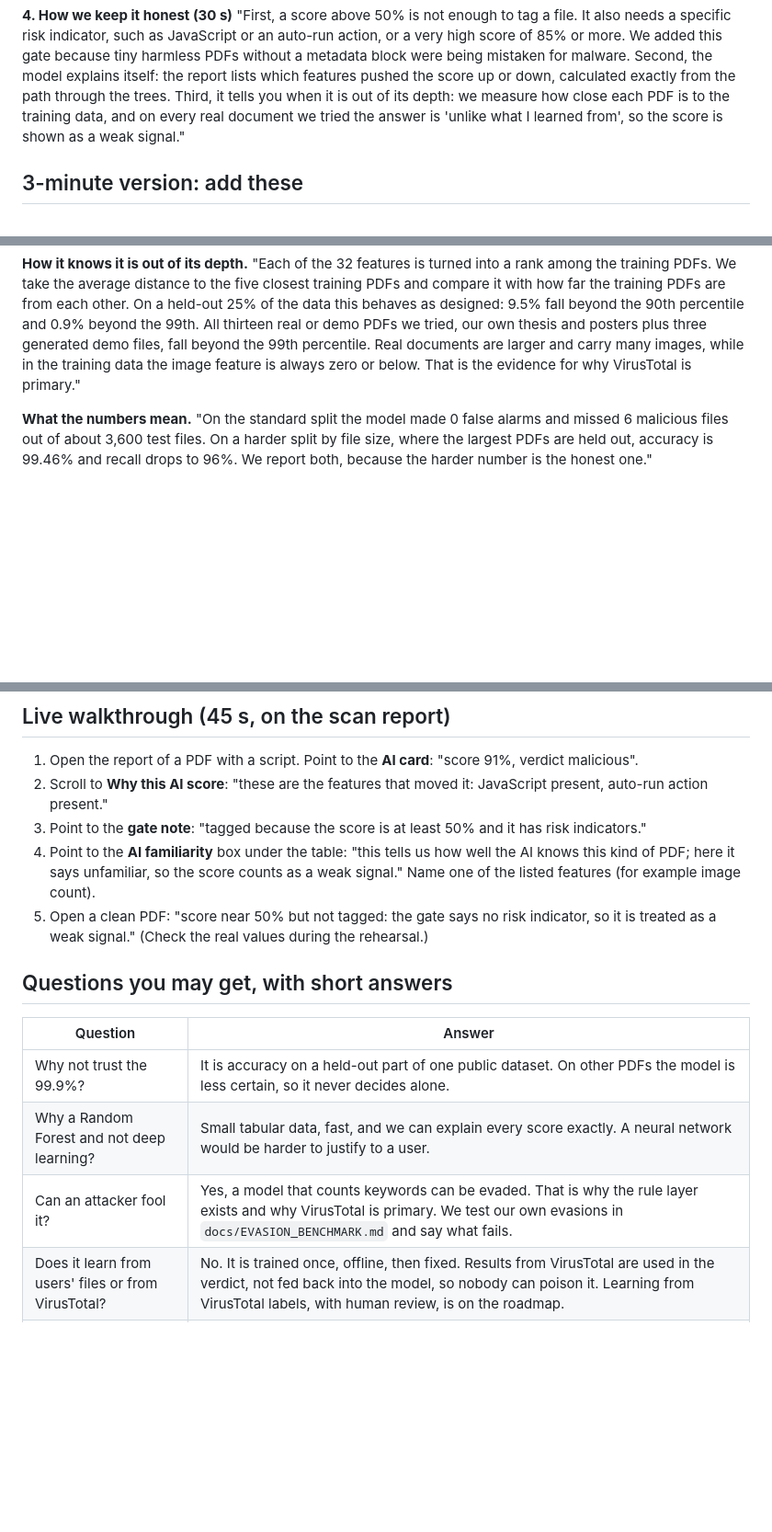
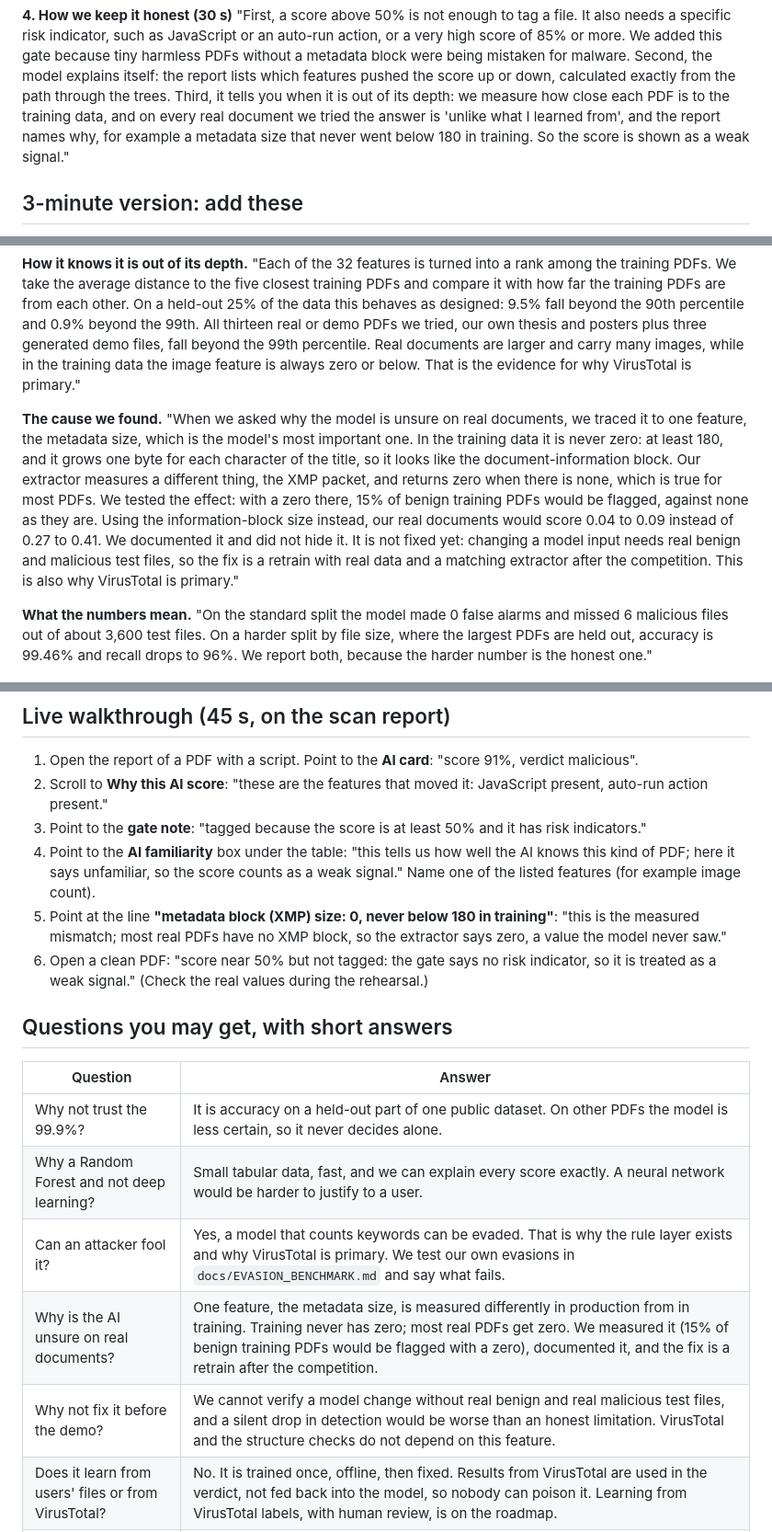
Before and after one commit to aqeeflew/cloudie, a Markdown page: docs/AI_EXPLAINER_SCRIPT.md, 3 parts joined by grey strips. Shown at 92% size. Drawn GitHub-style; blank space fills up the shorter version.

Commit message:
AI explainer script: the metadata_size cause, with numbers and honest status
Co-Authored-By: Claude Sonnet 5.5 <noreply@anthropic.com>

```diff
--- a/docs/AI_EXPLAINER_SCRIPT.md
+++ b/docs/AI_EXPLAINER_SCRIPT.md
@@ -32,7 +32,8 @@ an auto-run action, or a very high score of 85% or more. We added this gate beca
 metadata block were being mistaken for malware. Second, the model explains itself: the report lists which features
 pushed the score up or down, calculated exactly from the path through the trees. Third, it tells you when it is out of
 its depth: we measure how close each PDF is to the training data, and on every real document we tried the answer is
-'unlike what I learned from', so the score is shown as a weak signal."
+'unlike what I learned from', and the report names why, for example a metadata size that never went below 180 in
+training. So the score is shown as a weak signal."
 
 ## 3-minute version: add these
 
@@ -62,6 +63,15 @@ other. On a held-out 25% of the data this behaves as designed: 9.5% fall beyond
 the 99th percentile. Real documents are larger and carry many images, while in the training data the image feature
 is always zero or below. That is the evidence for why VirusTotal is primary."
 
+**The cause we found.** "When we asked why the model is unsure on real documents, we traced it to one feature, the
+metadata size, which is the model's most important one. In the training data it is never zero: at least 180, and it grows
+one byte for each character of the title, so it looks like the document-information block. Our extractor measures
+a different thing, the XMP packet, and returns zero when there is none, which is true for most PDFs. We tested the effect:
+with a zero there, 15% of benign training PDFs would be flagged, against none as they are. Using the information-block
+size instead, our real documents would score 0.04 to 0.09 instead of 0.27 to 0.41. We documented it and did not hide it.
+It is not fixed yet: changing a model input needs real benign and malicious test files, so the fix is a retrain with real
+data and a matching extractor after the competition. This is also why VirusTotal is primary."
+
 **What the numbers mean.** "On the standard split the model made 0 false alarms and missed 6 malicious files out of
 about 3,600 test files. On a harder split by file size, where the largest PDFs are held out, accuracy is 99.46% and
 recall drops to 96%. We report both, because the harder number is the honest one."
@@ -73,7 +83,9 @@ recall drops to 96%. We report both, because the harder number is the honest one
 3. Point to the **gate note**: "tagged because the score is at least 50% and it has risk indicators."
 4. Point to the **AI familiarity** box under the table: "this tells us how well the AI knows this kind of PDF; here it
    says unfamiliar, so the score counts as a weak signal." Name one of the listed features (for example image count).
-5. Open a clean PDF: "score near 50% but not tagged: the gate says no risk indicator, so it is treated as a weak
+5. Point at the line **"metadata block (XMP) size: 0, never below 180 in training"**: "this is the measured mismatch;
+   most real PDFs have no XMP block, so the extractor says zero, a value the model never saw."
+6. Open a clean PDF: "score near 50% but not tagged: the gate says no risk indicator, so it is treated as a weak
    signal." (Check the real values during the rehearsal.)
 
 ## Questions you may get, with short answers
@@ -83,6 +95,8 @@ recall drops to 96%. We report both, because the harder number is the honest one
 | Why not trust the 99.9%? | It is accuracy on a held-out part of one public dataset. On other PDFs the model is less certain, so it never decides alone. |
 | Why a Random Forest and not deep learning? | Small tabular data, fast, and we can explain every score exactly. A neural network would be harder to justify to a user. |
 | Can an attacker fool it? | Yes, a model that counts keywords can be evaded. That is why the rule layer exists and why VirusTotal is primary. We test our own evasions in `docs/EVASION_BENCHMARK.md` and say what fails. |
+| Why is the AI unsure on real documents? | One feature, the metadata size, is measured differently in production from in training. Training never has zero; most real PDFs get zero. We measured it (15% of benign training PDFs would be flagged with a zero), documented it, and the fix is a retrain after the competition. |
+| Why not fix it before the demo? | We cannot verify a model change without real benign and real malicious test files, and a silent drop in detection would be worse than an honest limitation. VirusTotal and the structure checks do not depend on this feature. |
 | Does it learn from users' files or from VirusTotal? | No. It is trained once, offline, then fixed. Results from VirusTotal are used in the verdict, not fed back into the model, so nobody can poison it. Learning from VirusTotal labels, with human review, is on the roadmap. |
 | So is the AI useless on real files? | It is a supporting signal. Our own check shows real PDFs are unlike its training data, and it says so. VirusTotal and the structure checks carry the weight; broader real-world training data is the first AI item on the roadmap. |
 | Does the familiarity score change the verdict? | No. It is information for the reader. It says how much weight the AI score deserves; the verdict still comes from VirusTotal first. |
```
Also changed, not shown: other parts of docs/AI_EXPLAINER_SCRIPT.md (+1 -0 lines).
